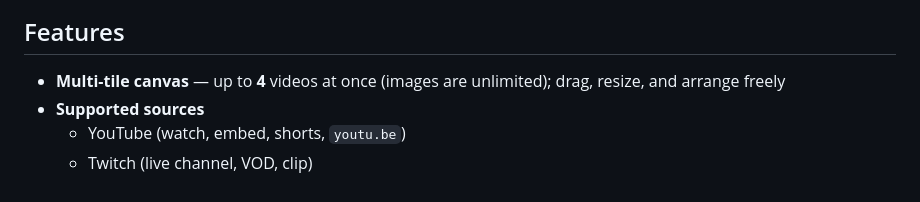
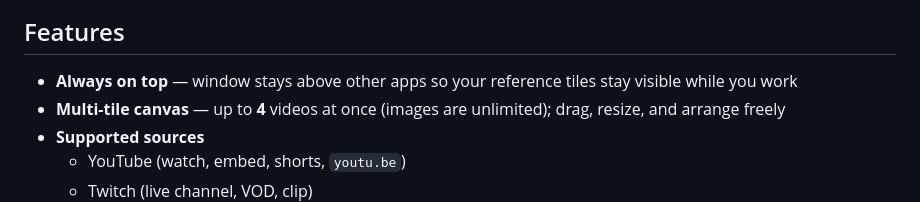
Before and after one commit to Raymok76/StickOnVid, a Markdown page: README.md, the part around the change. GitHub-like rendering.

```diff
--- a/README.md
+++ b/README.md
@@ -8,6 +8,7 @@ Use it as a floating layout board: VODs, live channels, clips, and `.mp4` / `.we
 
 ## Features
 
+- **Always on top** — window stays above other apps so your reference tiles stay visible while you work
 - **Multi-tile canvas** — up to **4** videos at once (images are unlimited); drag, resize, and arrange freely
 - **Supported sources**
   - YouTube (watch, embed, shorts, `youtu.be`)
```
